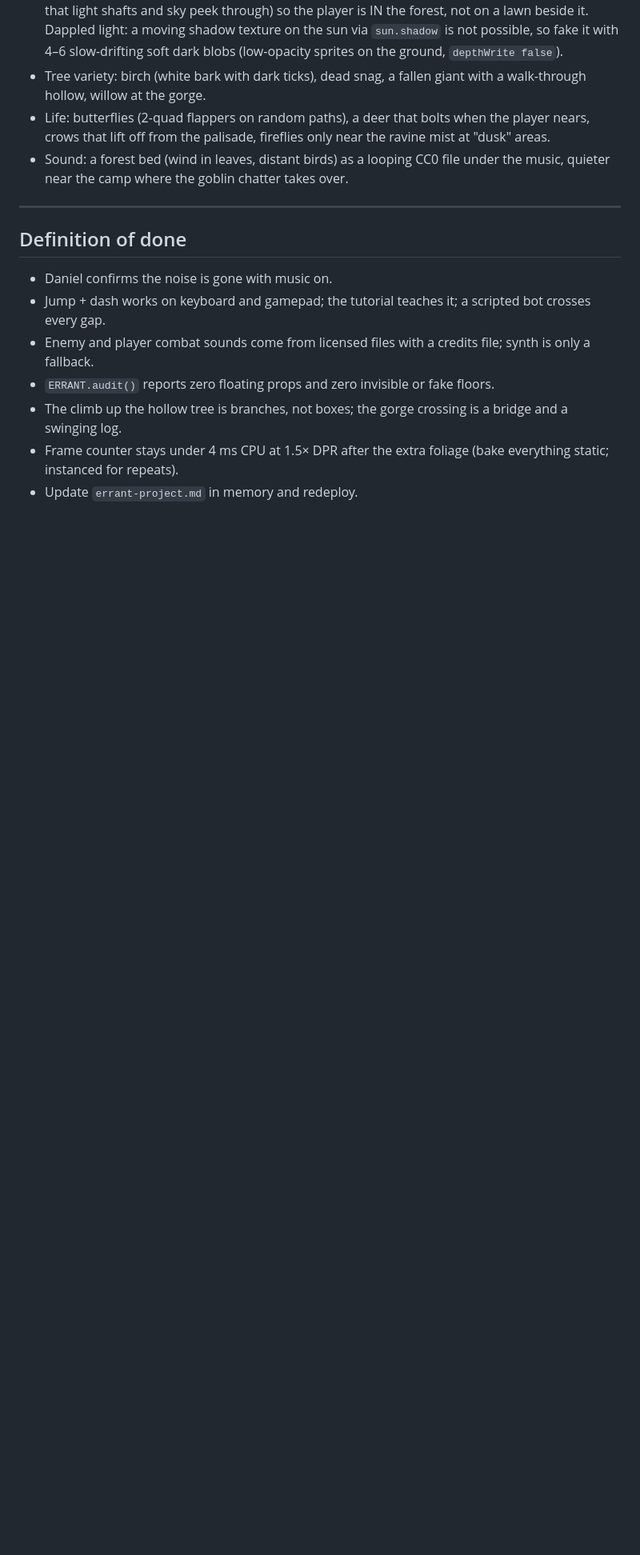
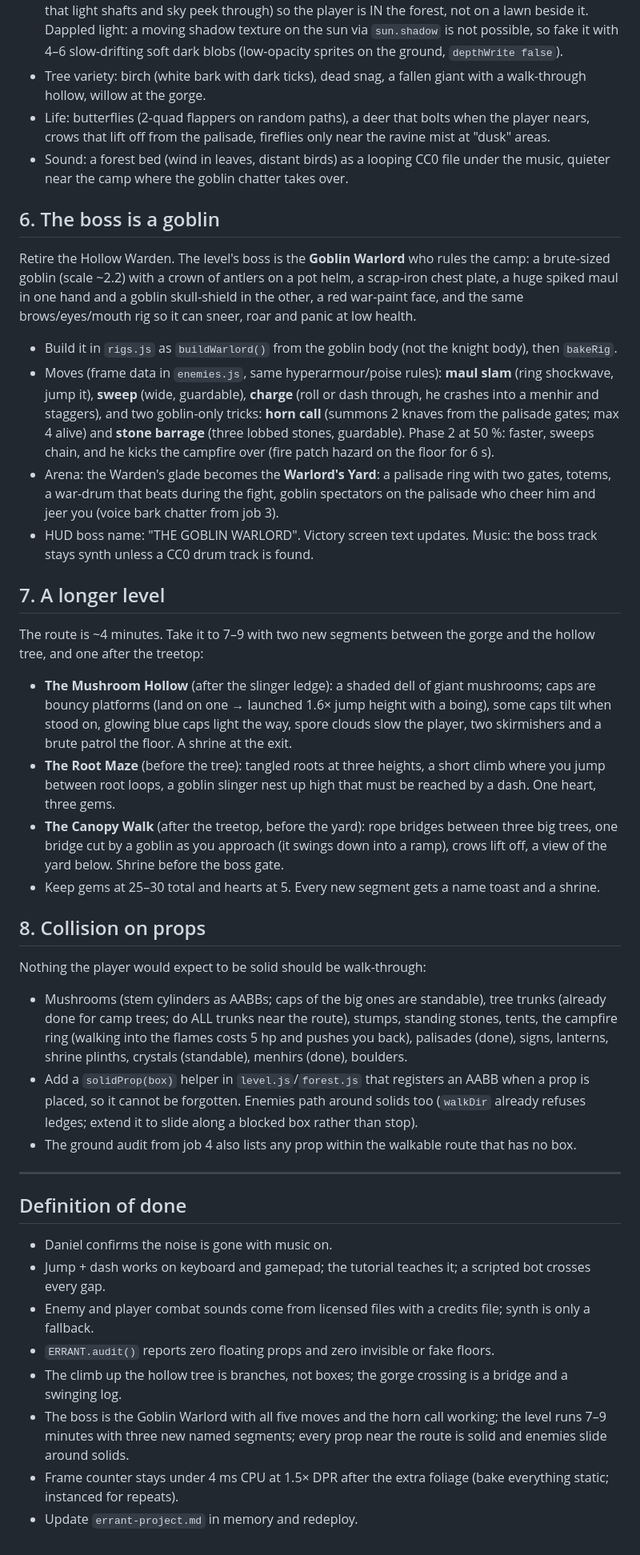
Before and after one commit to draphael123/errant, a Markdown page: NEXT-PROMPT.md, the part around one of its changes. Shown at 80% size. Drawn GitHub-style; blank space fills up the shorter version.

Commit message:
NEXT-PROMPT: goblin warlord boss, three new segments, prop collision
Co-Authored-By: Claude Fable 5.1 <noreply@anthropic.com>

```diff
--- a/NEXT-PROMPT.md
+++ b/NEXT-PROMPT.md
@@ -66,6 +66,42 @@ Make it read as a deep wood from every angle:
 - Life: butterflies (2-quad flappers on random paths), a deer that bolts when the player nears, crows that lift off from the palisade, fireflies only near the ravine mist at "dusk" areas.
 - Sound: a forest bed (wind in leaves, distant birds) as a looping CC0 file under the music, quieter near the camp where the goblin chatter takes over.
 
+## 6. The boss is a goblin
+
+Retire the Hollow Warden. The level's boss is the **Goblin Warlord** who rules the camp: a brute-sized goblin (scale ~2.2) with a
+crown of antlers on a pot helm, a scrap-iron chest plate, a huge spiked maul in one hand and a goblin skull-shield in the other,
+a red war-paint face, and the same brows/eyes/mouth rig so it can sneer, roar and panic at low health.
+- Build it in `rigs.js` as `buildWarlord()` from the goblin body (not the knight body), then `bakeRig`.
+- Moves (frame data in `enemies.js`, same hyperarmour/poise rules): **maul slam** (ring shockwave, jump it), **sweep** (wide, guardable),
+  **charge** (roll or dash through, he crashes into a menhir and staggers), and two goblin-only tricks: **horn call** (summons 2 knaves
+  from the palisade gates; max 4 alive) and **stone barrage** (three lobbed stones, guardable). Phase 2 at 50 %: faster, sweeps chain,
+  and he kicks the campfire over (fire patch hazard on the floor for 6 s).
+- Arena: the Warden's glade becomes the **Warlord's Yard**: a palisade ring with two gates, totems, a war-drum that beats during the fight,
+  goblin spectators on the palisade who cheer him and jeer you (voice bark chatter from job 3).
+- HUD boss name: "THE GOBLIN WARLORD". Victory screen text updates. Music: the boss track stays synth unless a CC0 drum track is found.
+
+## 7. A longer level
+
+The route is ~4 minutes. Take it to 7–9 with two new segments between the gorge and the hollow tree, and one after the treetop:
+- **The Mushroom Hollow** (after the slinger ledge): a shaded dell of giant mushrooms; caps are bouncy platforms (land on one → launched
+  1.6× jump height with a boing), some caps tilt when stood on, glowing blue caps light the way, spore clouds slow the player, two skirmishers
+  and a brute patrol the floor. A shrine at the exit.
+- **The Root Maze** (before the tree): tangled roots at three heights, a short climb where you jump between root loops, a goblin slinger nest
+  up high that must be reached by a dash. One heart, three gems.
+- **The Canopy Walk** (after the treetop, before the yard): rope bridges between three big trees, one bridge cut by a goblin as you approach
+  (it swings down into a ramp), crows lift off, a view of the yard below. Shrine before the boss gate.
+- Keep gems at 25–30 total and hearts at 5. Every new segment gets a name toast and a shrine.
+
+## 8. Collision on props
+
+Nothing the player would expect to be solid should be walk-through:
+- Mushrooms (stem cylinders as AABBs; caps of the big ones are standable), tree trunks (already done for camp trees; do ALL trunks near the
+  route), stumps, standing stones, tents, the campfire ring (walking into the flames costs 5 hp and pushes you back), palisades (done), signs,
+  lanterns, shrine plinths, crystals (standable), menhirs (done), boulders.
+- Add a `solidProp(box)` helper in `level.js`/`forest.js` that registers an AABB when a prop is placed, so it cannot be forgotten. Enemies
+  path around solids too (`walkDir` already refuses ledges; extend it to slide along a blocked box rather than stop).
+- The ground audit from job 4 also lists any prop within the walkable route that has no box.
+
 ---
 
 ## Definition of done
@@ -74,5 +110,6 @@ Make it read as a deep wood from every angle:
 - Enemy and player combat sounds come from licensed files with a credits file; synth is only a fallback.
 - `ERRANT.audit()` reports zero floating props and zero invisible or fake floors.
 - The climb up the hollow tree is branches, not boxes; the gorge crossing is a bridge and a swinging log.
+- The boss is the Goblin Warlord with all five moves and the horn call working; the level runs 7–9 minutes with three new named segments; every prop near the route is solid and enemies slide around solids.
 - Frame counter stays under 4 ms CPU at 1.5× DPR after the extra foliage (bake everything static; instanced for repeats).
 - Update `errant-project.md` in memory and redeploy.
```
Also changed, not shown: other parts of NEXT-PROMPT.md (+1 -1 lines).
